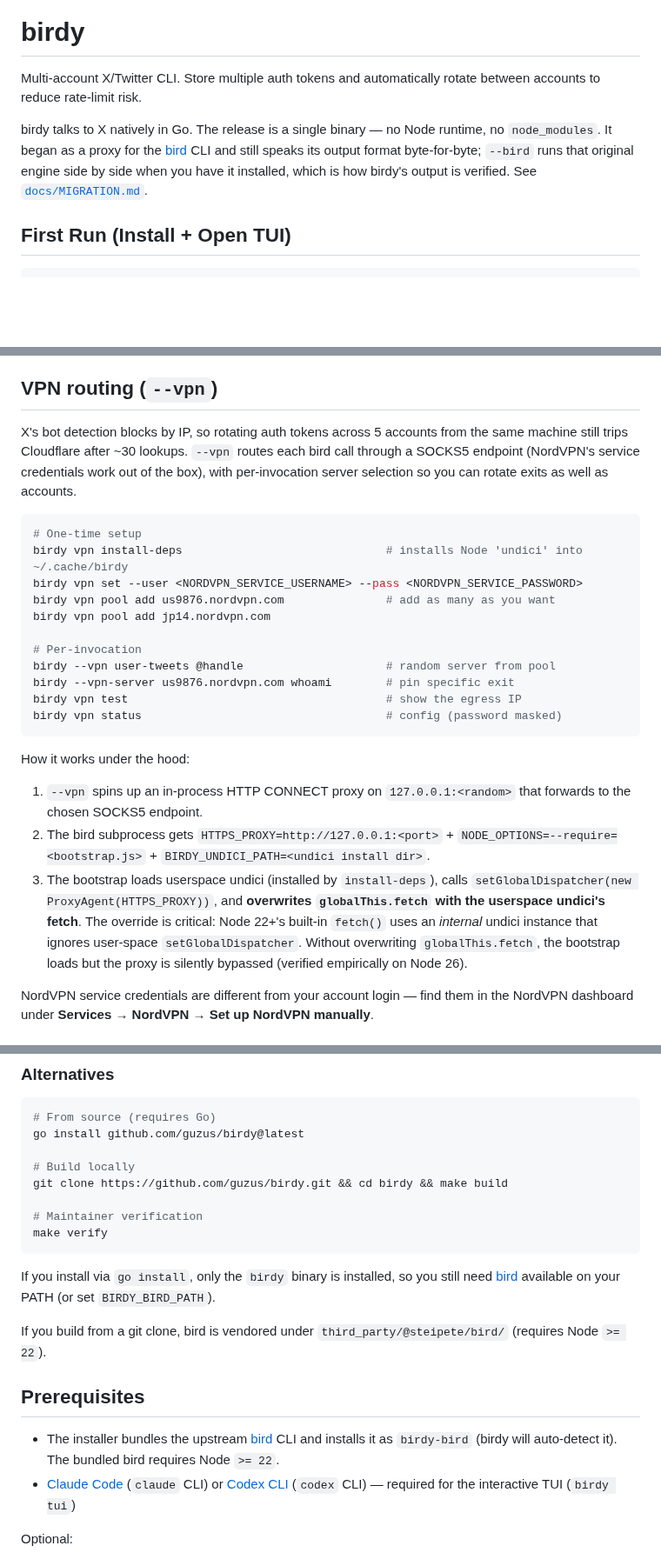
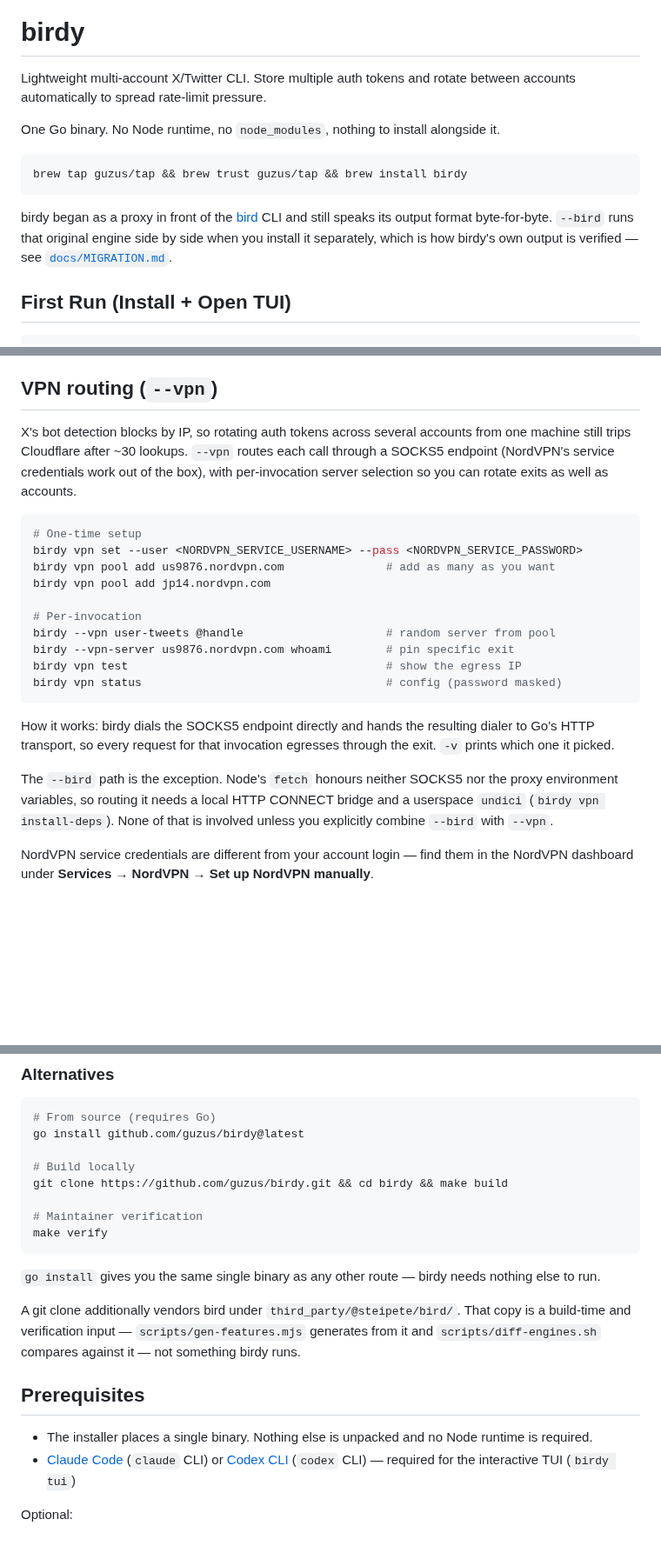
Before and after one commit to guzus/birdy, a Markdown page: README.md, 3 parts joined by grey strips. Shown at 87% size. GitHub-like rendering; blank space fills up the shorter version.

Commit message:
docs: new hero artwork, and strip the README of things that stopped being true
The release note led with the dogfood graphic, which was the right lead when
the story was how the port was verified and the wrong one now that the story is
what birdy is. assets/birdy-hero.png replaces it: the name, "Read X faster than
light", and the install line, in the same palette and with the same bird as the
other social assets. 14.5 KB after palette quantisation, from a committed SVG
so it can be regenerated rather than redrawn.

The README opened by calling birdy a multi-account CLI and burying the thing
that changed. It now says lightweight, leads with brew, and states plainly that
it is one binary with nothing to install alongside it.

Three sections had gone stale enough to mislead:

The VPN section documented the bootstrap.js and undici mechanism as how --vpn
works. That path has not run by default since the last command went native —
birdy dials SOCKS5 directly and hands the dialer to Go's transport. The old
mechanism survives only for --bird, and is now described as the exception it
is. The vpn command's own help had the same problem and said to run
install-deps before the first --vpn invocation, which is no longer true.

The install section promised the installer bundles bird as birdy-bird and that
go install leaves you needing bird on PATH. Neither has been true since the
release stopped shipping it. The vendored copy under third_party is now
described as what it is: an input to gen-features.mjs and diff-engines.sh, not
something birdy runs.

The Bird Box section said the container uses a bundled bird CLI. It does not;
Node is in that image because Claude Code is a Node application.

Co-Authored-By: Claude Opus 5 <noreply@anthropic.com>

````diff
--- a/README.md
+++ b/README.md
@@ -4,15 +4,20 @@
 
 # birdy
 
-Multi-account X/Twitter CLI. Store multiple auth tokens and automatically rotate
-between accounts to reduce rate-limit risk.
+Lightweight multi-account X/Twitter CLI. Store multiple auth tokens and rotate
+between accounts automatically to spread rate-limit pressure.
 
-birdy talks to X natively in Go. The release is a single binary — no Node
-runtime, no `node_modules`. It began as a proxy for the
-[bird](https://github.com/steipete/bird) CLI and still speaks its output format
-byte-for-byte; `--bird` runs that original engine side by side when you have it
-installed, which is how birdy's output is verified. See
-[`docs/MIGRATION.md`](docs/MIGRATION.md).
+One Go binary. No Node runtime, no `node_modules`, nothing to install alongside
+it.
+
+```bash
+brew tap guzus/tap && brew trust guzus/tap && brew install birdy
+```
+
+birdy began as a proxy in front of the [bird](https://github.com/steipete/bird)
+CLI and still speaks its output format byte-for-byte. `--bird` runs that
+original engine side by side when you install it separately, which is how
+birdy's own output is verified — see [`docs/MIGRATION.md`](docs/MIGRATION.md).
 
 ## First Run (Install + Open TUI)
 
@@ -309,11 +315,14 @@ birdy sits in front of the `bird` CLI. When you run a bird command through birdy
 
 ## VPN routing (`--vpn`)
 
-X's bot detection blocks by IP, so rotating auth tokens across 5 accounts from the same machine still trips Cloudflare after ~30 lookups. `--vpn` routes each bird call through a SOCKS5 endpoint (NordVPN's service credentials work out of the box), with per-invocation server selection so you can rotate exits as well as accounts.
+X's bot detection blocks by IP, so rotating auth tokens across several accounts
+from one machine still trips Cloudflare after ~30 lookups. `--vpn` routes each
+call through a SOCKS5 endpoint (NordVPN's service credentials work out of the
+box), with per-invocation server selection so you can rotate exits as well as
+accounts.
 
 ```bash
 # One-time setup
-birdy vpn install-deps                              # installs Node 'undici' into ~/.cache/birdy
 birdy vpn set --user <NORDVPN_SERVICE_USERNAME> --pass <NORDVPN_SERVICE_PASSWORD>
 birdy vpn pool add us9876.nordvpn.com               # add as many as you want
 birdy vpn pool add jp14.nordvpn.com
@@ -325,11 +334,14 @@ birdy vpn test                                      # show the egress IP
 birdy vpn status                                    # config (password masked)
 ```
 
-How it works under the hood:
+How it works: birdy dials the SOCKS5 endpoint directly and hands the resulting
+dialer to Go's HTTP transport, so every request for that invocation egresses
+through the exit. `-v` prints which one it picked.
 
-1. `--vpn` spins up an in-process HTTP CONNECT proxy on `127.0.0.1:<random>` that forwards to the chosen SOCKS5 endpoint.
-2. The bird subprocess gets `HTTPS_PROXY=http://127.0.0.1:<port>` + `NODE_OPTIONS=--require=<bootstrap.js>` + `BIRDY_UNDICI_PATH=<undici install dir>`.
-3. The bootstrap loads userspace undici (installed by `install-deps`), calls `setGlobalDispatcher(new ProxyAgent(HTTPS_PROXY))`, and **overwrites `globalThis.fetch` with the userspace undici's fetch**. The override is critical: Node 22+'s built-in `fetch()` uses an *internal* undici instance that ignores user-space `setGlobalDispatcher`. Without overwriting `globalThis.fetch`, the bootstrap loads but the proxy is silently bypassed (verified empirically on Node 26).
+The `--bird` path is the exception. Node's `fetch` honours neither SOCKS5 nor
+the proxy environment variables, so routing it needs a local HTTP CONNECT
+bridge and a userspace `undici` (`birdy vpn install-deps`). None of that is
+involved unless you explicitly combine `--bird` with `--vpn`.
 
 NordVPN service credentials are different from your account login — find them in the NordVPN dashboard under **Services → NordVPN → Set up NordVPN manually**.
 
@@ -372,13 +384,18 @@ git clone https://github.com/guzus/birdy.git && cd birdy && make build
 make verify
 ```
 
-If you install via `go install`, only the `birdy` binary is installed, so you still need [bird](https://github.com/steipete/bird) available on your PATH (or set `BIRDY_BIRD_PATH`).
+`go install` gives you the same single binary as any other route — birdy needs
+nothing else to run.
 
-If you build from a git clone, bird is vendored under `third_party/@steipete/bird/` (requires Node `>= 22`).
+A git clone additionally vendors bird under `third_party/@steipete/bird/`. That
+copy is a build-time and verification input — `scripts/gen-features.mjs`
+generates from it and `scripts/diff-engines.sh` compares against it — not
+something birdy runs.
 
 ## Prerequisites
 
-- The installer bundles the upstream [bird](https://github.com/steipete/bird) CLI and installs it as `birdy-bird` (birdy will auto-detect it). The bundled bird requires Node `>= 22`.
+- The installer places a single binary. Nothing else is unpacked and no Node
+  runtime is required.
 - [Claude Code](https://claude.ai/claude-code) (`claude` CLI) or [Codex CLI](https://github.com/openai/codex) (`codex` CLI) — required for the interactive TUI (`birdy tui`)
 
 Optional:
````
Also changed, not shown: other parts of README.md (+2 -1 lines), docs/release-highlight.md (+1 -1 lines), assets/birdy-hero.png (added), 2 other files.
